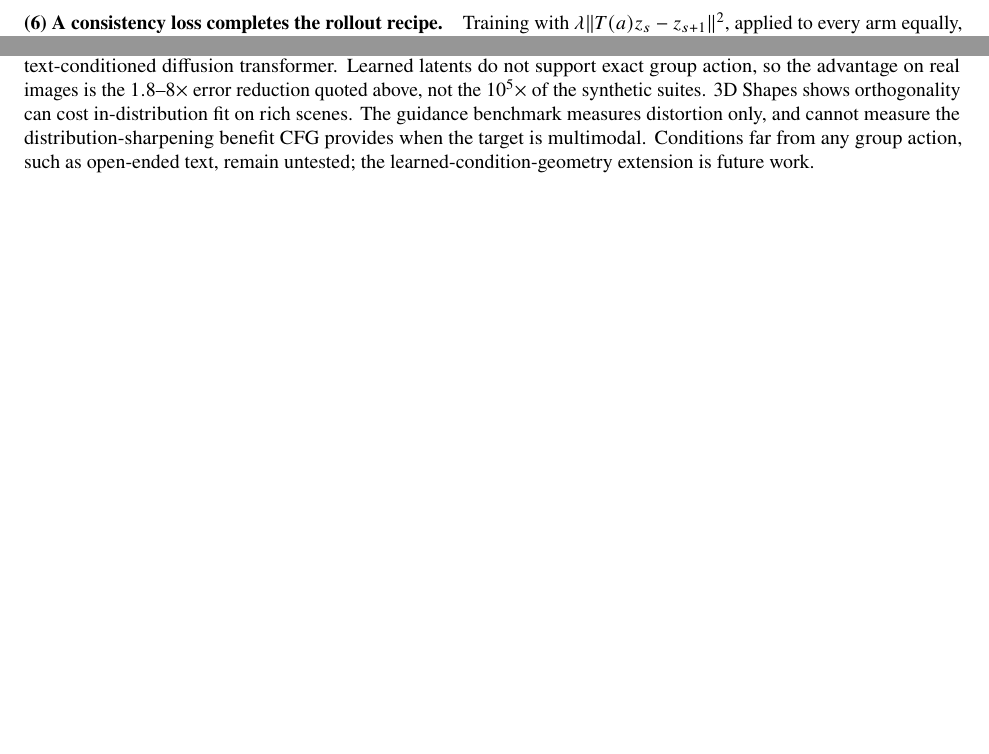
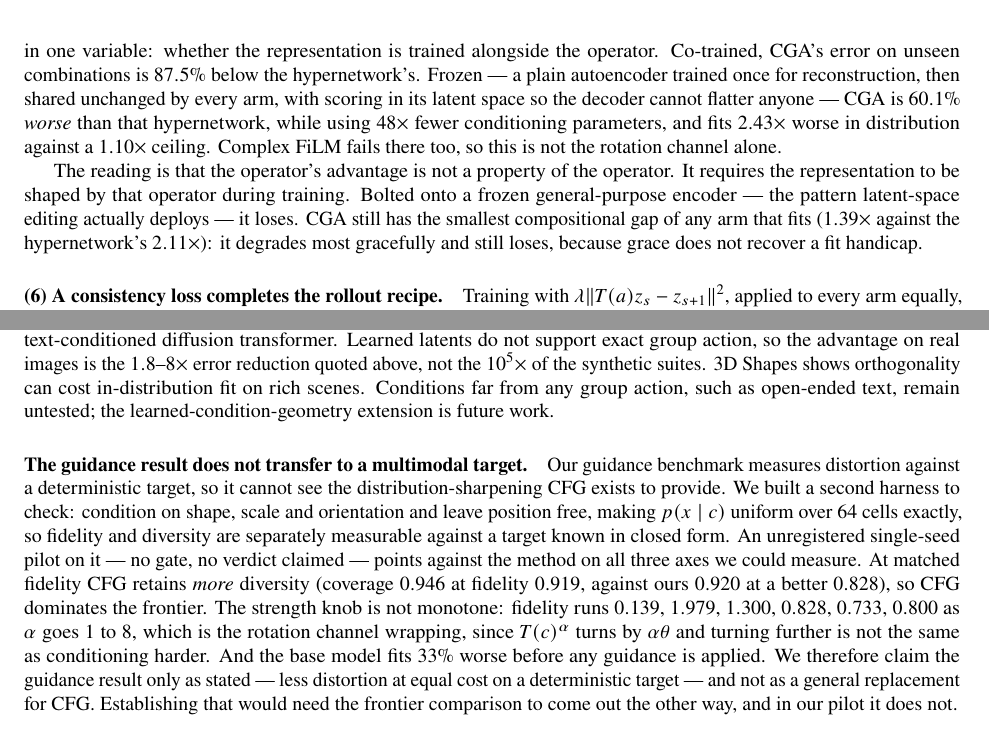
Before and after one commit to Zarand3r/conditional-operators, a LaTeX paper (docs/paper/paper.tex): two parts of pages 5 and 7 of 8 before the commit and two parts of pages 6 and 7 of 9 after it, joined at a grey line, cut at the place of the change, the shorter picture padded with empty space. Compiled offline with pdfLaTeX.

Commit message:
Consolidate: fold the representation bound and the guidance boundary into the paper
Three findings from the last day, all of which narrow the claims rather than widen them.

The representation bound becomes result (5b), and it is the sharpest thing in the paper. Same
dataset, same held-out attribute pairs, same arms, same budget counter, run twice, differing
in one variable. Co-trained: 87.5% below the hypernetwork. Frozen: 60.1% worse than it, with
48x fewer conditioning parameters and a 2.43x fit handicap. The advantage is not a property of
the operator; it needs the representation shaped by that operator. Complex FiLM fails there
too, so it is not the rotation channel alone.

The guidance boundary goes in Limitations, labelled as what it is: an unregistered one-seed
pilot with no gate and no verdict claimed. It points against us on all three measurable axes
-- CFG dominates the fidelity/diversity frontier, the knob is non-monotone because the
rotation wraps, and the base model fits 33% worse. The abstract's guidance sentence is
narrowed to what the deterministic benchmark actually supports.

Every number verified against results/*.json before it was written. Paper compiles, 9 pages,
127 tests pass.

Co-Authored-By: Claude Opus 5 <noreply@anthropic.com>
Claude-Session: https://claude.ai/code/session_01KaS6aVZkMzesX7G6PKYBnY

```diff
--- a/docs/paper/paper.tex
+++ b/docs/paper/paper.tex
@@ -343,6 +346,23 @@ the same rate; each step adds a small mismatch between the predicted and
 the true latent. A contracting operator shrinks past mismatches; an isometry preserves them, so
 they accumulate.
 
+\paragraph{(5b) The advantage requires a co-trained representation.} The sharpest bound comes
+from a controlled pair. The same dataset, the same held-out attribute pairs, the same arms and
+the same budget counter were run twice, differing in one variable: whether the representation is
+trained alongside the operator. Co-trained, CGA's error on unseen combinations is $87.5\%$ below
+the hypernetwork's. Frozen --- a plain autoencoder trained once for reconstruction, then shared
+unchanged by every arm, with scoring in its latent space so the decoder cannot flatter anyone ---
+CGA is $60.1\%$ \emph{worse} than that hypernetwork, while using $48\times$ fewer conditioning
+parameters, and fits $2.43\times$ worse in distribution against a $1.10\times$ ceiling. Complex
+FiLM fails there too, so this is not the rotation channel alone.
+
+The reading is that the operator's advantage is not a property of the operator. It requires the
+representation to be shaped by that operator during training. Bolted onto a frozen
+general-purpose encoder --- the pattern latent-space editing actually deploys --- it loses. CGA
+still has the smallest compositional gap of any arm that fits ($1.39\times$ against the
+hypernetwork's $2.11\times$): it degrades most gracefully and still loses, because grace does not
+recover a fit handicap.
+
 \paragraph{(6) A consistency loss completes the rollout recipe.} Training with
 $\lambda\|\T(a)z_s-z_{s+1}\|^2$, applied to every arm equally, inverts the picture: the
 rotation operator's horizon-20 error goes flat at $0.0039$ (growth $2.0\times$) against the
@@ -428,10 +448,24 @@ models, and a single conditioning site; nothing here is validated at production
 natural deployment experiment is the adaLN site of a text-conditioned diffusion transformer.
 Learned latents do not support exact group action, so the advantage on real images is the
 $1.8$--$8\times$ error reduction quoted above, not the $10^5\times$ of the synthetic suites. 3D~Shapes shows orthogonality can cost in-distribution fit
-on rich scenes. The guidance benchmark measures distortion only, and cannot measure the
-distribution-sharpening benefit CFG provides when the target is multimodal. Conditions far from any
-group action, such as open-ended text, remain untested; the learned-condition-geometry
-extension is future work.
+on rich scenes. Conditions far from any group action, such as open-ended text, remain untested;
+the learned-condition-geometry extension is future work.
+
+\paragraph{The guidance result does not transfer to a multimodal target.} Our guidance benchmark
+measures distortion against a deterministic target, so it cannot see the distribution-sharpening
+CFG exists to provide. We built a second harness to check: condition on shape, scale and
+orientation and leave position free, making $p(x\mid c)$ uniform over $64$ cells exactly, so
+fidelity and diversity are separately measurable against a target known in closed form. An
+unregistered single-seed pilot on it --- no gate, no verdict claimed --- points against the
+method on all three axes we could measure. At matched fidelity CFG retains \emph{more} diversity
+(coverage $0.946$ at fidelity $0.919$, against ours $0.920$ at a better $0.828$), so CFG dominates
+the frontier. The strength knob is not monotone: fidelity runs $0.139$, $1.979$, $1.300$, $0.828$,
+$0.733$, $0.800$ as $\alpha$ goes $1$ to $8$, which is the rotation channel wrapping, since
+$\T(c)^\alpha$ turns by $\alpha\theta$ and turning further is not the same as conditioning harder.
+And the base model fits $33\%$ worse before any guidance is applied. We therefore claim the
+guidance result only as stated --- less distortion at equal cost on a deterministic target --- and
+not as a general replacement for CFG. Establishing that would need the frontier comparison to come
+out the other way, and in our pilot it does not.
 
 \paragraph{Reproducibility statement.} We release the code, the pre-registrations, and the raw
 logs. Every suite has a specification committed before its decision run; a registry maps each
```
Also changed, not shown: docs/paper/paper.pdf, docs/paper/paper.tex (15 more changed lines).
